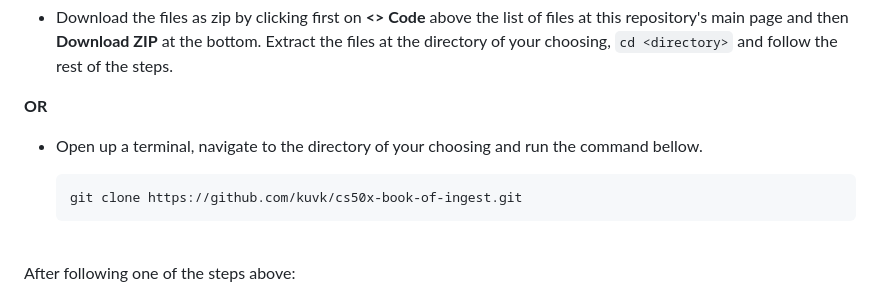
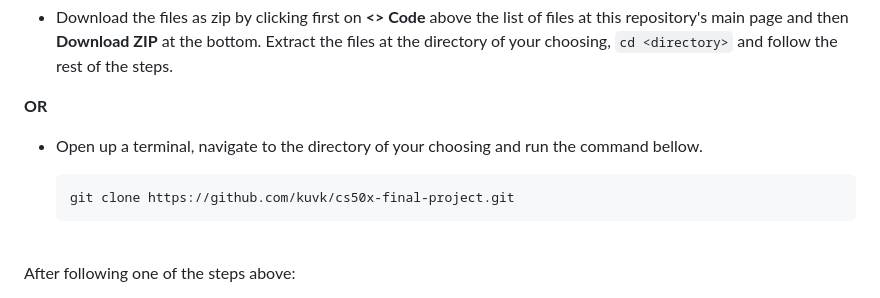
Before and after one commit to kuvk/cs50x-final-project, a Markdown page: README.md, the part around the change. Drawn GitHub-style.

````diff
--- a/README.md
+++ b/README.md
@@ -64,7 +64,7 @@ To run the app, either:
 - Open up a terminal, navigate to the directory of your choosing and run the command bellow.
 
   ```
-  git clone https://github.com/kuvk/cs50x-book-of-ingest.git
+  git clone https://github.com/kuvk/cs50x-final-project.git
   ```
 <br>
 
````
